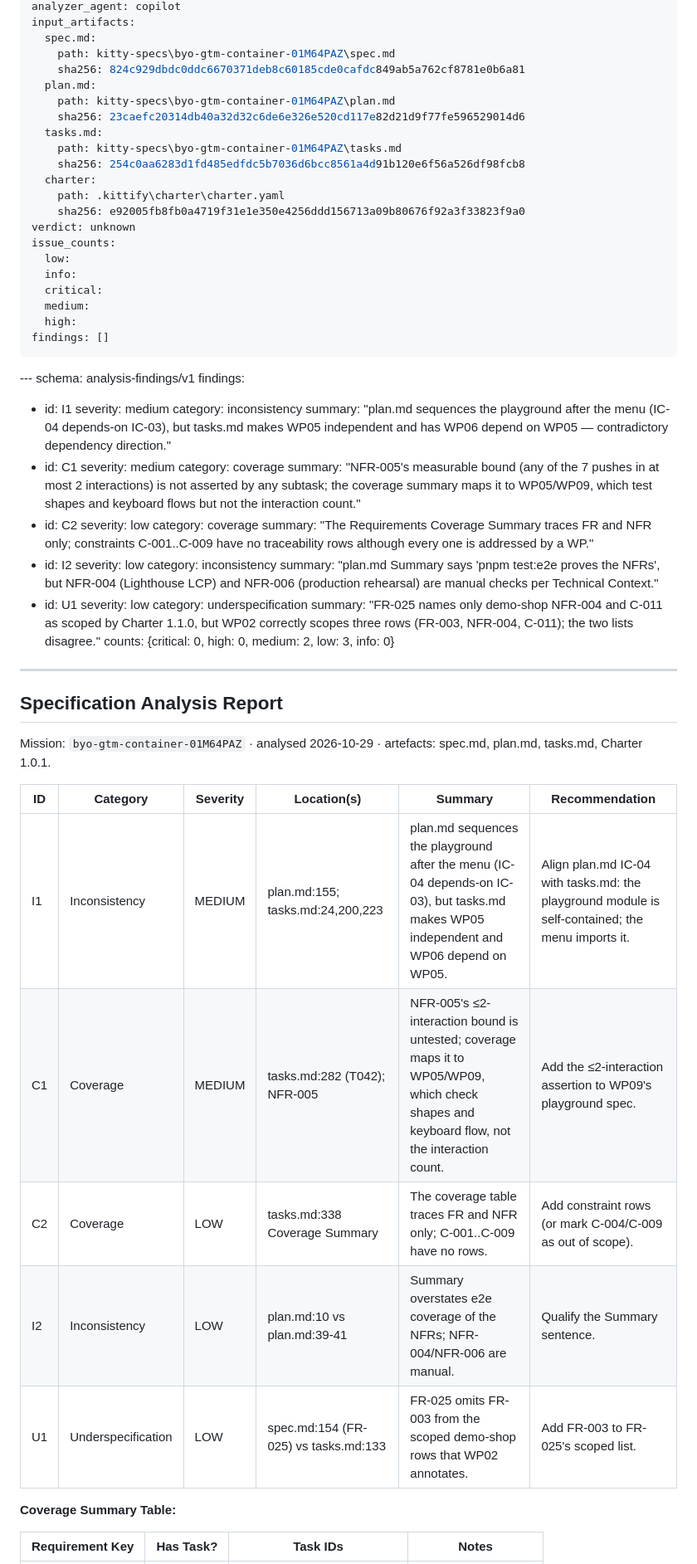
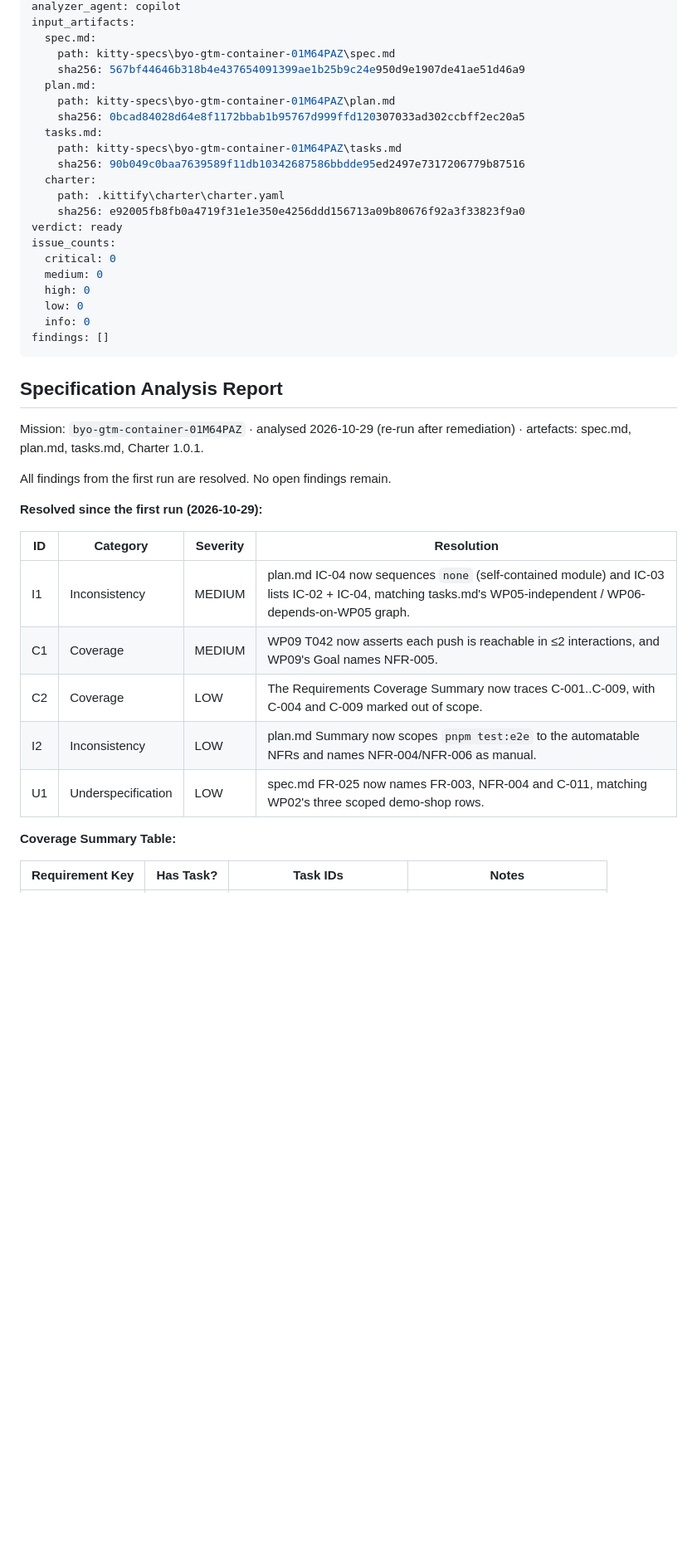
Before and after one commit to Quadrano-Ltd/quadrano-demo-shop, a Markdown page: kitty-specs/byo-gtm-container-01M64PAZ/analysis-report.md, the part around one of its changes. Shown at 83% size. Drawn GitHub-style; blank space fills up the shorter version.

Commit message:
docs(record-analysis): record analysis report for mission byo-gtm-container-01M64PAZ

```diff
--- a/kitty-specs/byo-gtm-container-01M64PAZ/analysis-report.md
+++ b/kitty-specs/byo-gtm-container-01M64PAZ/analysis-report.md
@@ -9,63 +9,41 @@ analyzer_agent: copilot
 input_artifacts:
   spec.md:
     path: kitty-specs\byo-gtm-container-01M64PAZ\spec.md
-    sha256: 824c929dbdc0ddc6670371deb8c60185cde0cafdc849ab5a762cf8781e0b6a81
+    sha256: 567bf44646b318b4e437654091399ae1b25b9c24e950d9e1907de41ae51d46a9
   plan.md:
     path: kitty-specs\byo-gtm-container-01M64PAZ\plan.md
-    sha256: 23caefc20314db40a32d32c6de6e326e520cd117e82d21d9f77fe596529014d6
+    sha256: 0bcad84028d64e8f1172bbab1b95767d999ffd120307033ad302ccbff2ec20a5
   tasks.md:
     path: kitty-specs\byo-gtm-container-01M64PAZ\tasks.md
-    sha256: 254c0aa6283d1fd485edfdc5b7036d6bcc8561a4d91b120e6f56a526df98fcb8
+    sha256: 90b049c0baa7639589f11db10342687586bbdde95ed2497e7317206779b87516
   charter:
     path: .kittify\charter\charter.yaml
     sha256: e92005fb8fb0a4719f31e1e350e4256ddd156713a09b80676f92a3f33823f9a0
-verdict: unknown
+verdict: ready
 issue_counts:
-  low:
-  info:
-  critical:
-  medium:
-  high:
+  critical: 0
+  medium: 0
+  high: 0
+  low: 0
+  info: 0
 findings: []
----
-
-﻿---
-schema: analysis-findings/v1
-findings:
-  - id: I1
-    severity: medium
-    category: inconsistency
-    summary: "plan.md sequences the playground after the menu (IC-04 depends-on IC-03), but tasks.md makes WP05 independent and has WP06 depend on WP05 — contradictory dependency direction."
-  - id: C1
-    severity: medium
-    category: coverage
-    summary: "NFR-005's measurable bound (any of the 7 pushes in at most 2 interactions) is not asserted by any subtask; the coverage summary maps it to WP05/WP09, which test shapes and keyboard flows but not the interaction count."
-  - id: C2
-    severity: low
-    category: coverage
-    summary: "The Requirements Coverage Summary traces FR and NFR only; constraints C-001..C-009 have no traceability rows although every one is addressed by a WP."
-  - id: I2
-    severity: low
-    category: inconsistency
-    summary: "plan.md Summary says 'pnpm test:e2e proves the NFRs', but NFR-004 (Lighthouse LCP) and NFR-006 (production rehearsal) are manual checks per Technical Context."
-  - id: U1
-    severity: low
-    category: underspecification
-    summary: "FR-025 names only demo-shop NFR-004 and C-011 as scoped by Charter 1.1.0, but WP02 correctly scopes three rows (FR-003, NFR-004, C-011); the two lists disagree."
-counts: {critical: 0, high: 0, medium: 2, low: 3, info: 0}
 ---
 
 ## Specification Analysis Report
 
-Mission: `byo-gtm-container-01M64PAZ` · analysed 2026-10-29 · artefacts: spec.md, plan.md, tasks.md, Charter 1.0.1.
+Mission: `byo-gtm-container-01M64PAZ` · analysed 2026-10-29 (re-run after remediation) · artefacts: spec.md, plan.md, tasks.md, Charter 1.0.1.
 
-| ID | Category | Severity | Location(s) | Summary | Recommendation |
-|----|----------|----------|-------------|---------|----------------|
-| I1 | Inconsistency | MEDIUM | plan.md:155; tasks.md:24,200,223 | plan.md sequences the playground after the menu (IC-04 depends-on IC-03), but tasks.md makes WP05 independent and WP06 depend on WP05. | Align plan.md IC-04 with tasks.md: the playground module is self-contained; the menu imports it. |
-| C1 | Coverage | MEDIUM | tasks.md:282 (T042); NFR-005 | NFR-005's ≤2-interaction bound is untested; coverage maps it to WP05/WP09, which check shapes and keyboard flow, not the interaction count. | Add the ≤2-interaction assertion to WP09's playground spec. |
-| C2 | Coverage | LOW | tasks.md:338 Coverage Summary | The coverage table traces FR and NFR only; C-001..C-009 have no rows. | Add constraint rows (or mark C-004/C-009 as out of scope). |
-| I2 | Inconsistency | LOW | plan.md:10 vs plan.md:39-41 | Summary overstates e2e coverage of the NFRs; NFR-004/NFR-006 are manual. | Qualify the Summary sentence. |
-| U1 | Underspecification | LOW | spec.md:154 (FR-025) vs tasks.md:133 | FR-025 omits FR-003 from the scoped demo-shop rows that WP02 annotates. | Add FR-003 to FR-025's scoped list. |
+All findings from the first run are resolved. No open findings remain.
+
+**Resolved since the first run (2026-10-29):**
+
+| ID | Category | Severity | Resolution |
+|----|----------|----------|------------|
+| I1 | Inconsistency | MEDIUM | plan.md IC-04 now sequences `none` (self-contained module) and IC-03 lists IC-02 + IC-04, matching tasks.md's WP05-independent / WP06-depends-on-WP05 graph. |
+| C1 | Coverage | MEDIUM | WP09 T042 now asserts each push is reachable in ≤2 interactions, and WP09's Goal names NFR-005. |
+| C2 | Coverage | LOW | The Requirements Coverage Summary now traces C-001..C-009, with C-004 and C-009 marked out of scope. |
+| I2 | Inconsistency | LOW | plan.md Summary now scopes `pnpm test:e2e` to the automatable NFRs and names NFR-004/NFR-006 as manual. |
+| U1 | Underspecification | LOW | spec.md FR-025 now names FR-003, NFR-004 and C-011, matching WP02's three scoped demo-shop rows. |
 
 **Coverage Summary Table:**
 
```
Also changed, not shown: other parts of kitty-specs/byo-gtm-container-01M64PAZ/analysis-report.md (+14 -6 lines).
